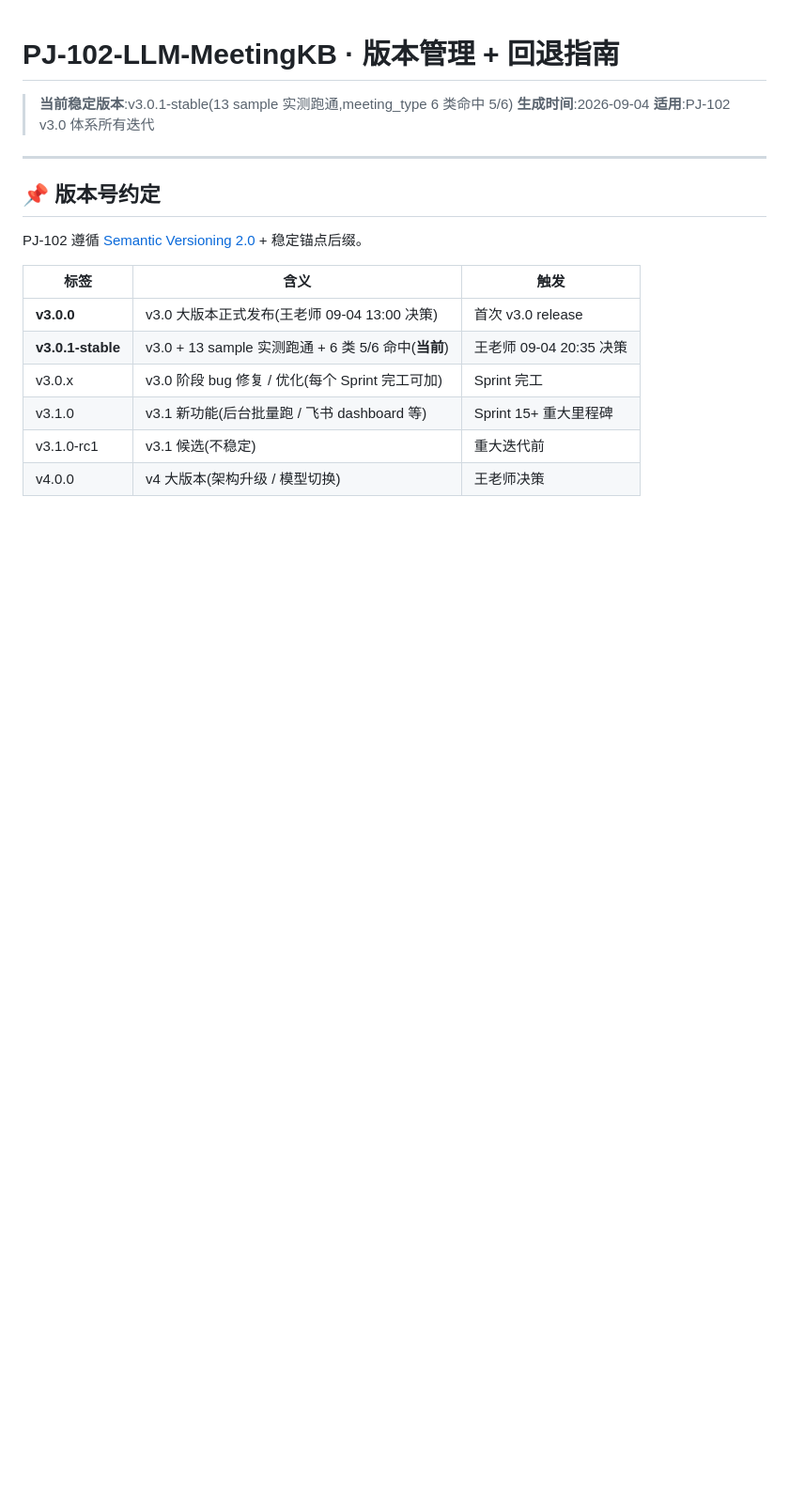
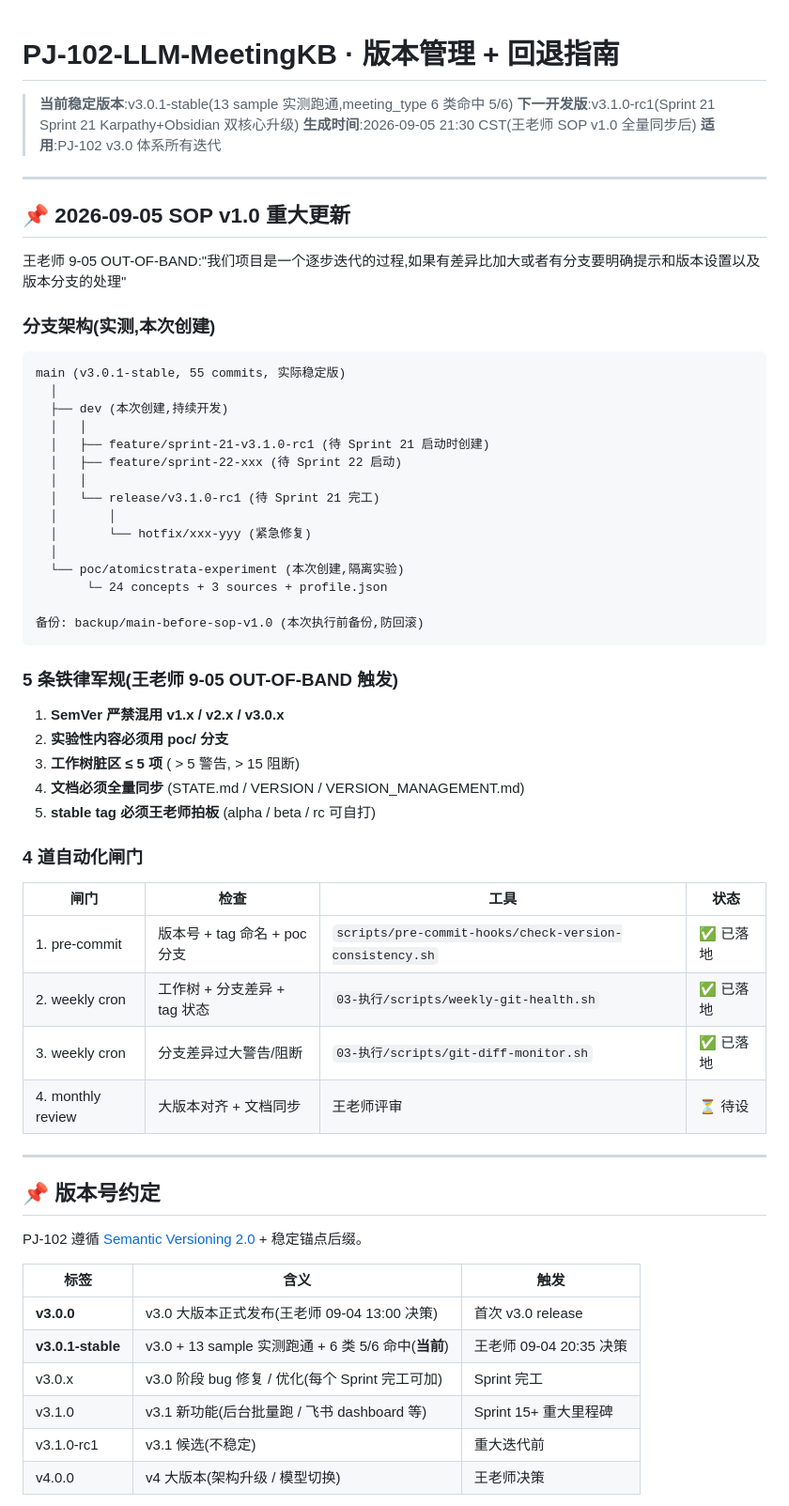
Before and after one commit to foreverkol/PJ-102-LLM-MeetingKB, a Markdown page: VERSION_MANAGEMENT.md, the part around the change. Shown at 94% size. Rendered like a GitHub page; blank space fills up the shorter version.

Commit message:
docs(sop): VERSION_MANAGEMENT.md 全量同步 SOP v1.0 (王老师 9-05 OUT-OF-BAND)
王老师 9-05 OUT-OF-BAND 触发版本管理规范升级:
- 分支架构(简化 GitFlow):main + dev + feature/release/hotfix + poc
- 5 条铁律军规(SemVer 严禁混用 + 实验性内容 poc 分支 + 工作树 ≤ 5 项 + 文档全量同步 + stable tag 必须王老师拍板)
- 4 道自动化闸门(pre-commit + weekly cron × 2 + monthly review)
- 备份 tag backup/main-before-sop-v1.0

完整规范: 04-复盘与决策/SOP_版本管理规范_v1.0.md (13.6 KB)
3 个脚本: scripts/pre-commit-hooks/check-version-consistency.sh + 03-执行/scripts/weekly-git-health.sh + 03-执行/scripts/git-diff-monitor.sh
本次 commit 7da426e: 清理 48 项脏区 + 分支架构 + poc 隔离

v44 教训: 王老师 9-05 OUT-OF-BAND 全部执行 + 全量同步文档

````diff
--- a/VERSION_MANAGEMENT.md
+++ b/VERSION_MANAGEMENT.md
@@ -1,8 +1,52 @@
 # PJ-102-LLM-MeetingKB · 版本管理 + 回退指南
 
 > **当前稳定版本**:v3.0.1-stable(13 sample 实测跑通,meeting_type 6 类命中 5/6)
-> **生成时间**:2026-09-04
+> **下一开发版**:v3.1.0-rc1(Sprint 21 Sprint 21 Karpathy+Obsidian 双核心升级)
+> **生成时间**:2026-09-05 21:30 CST(王老师 SOP v1.0 全量同步后)
 > **适用**:PJ-102 v3.0 体系所有迭代
+
+---
+
+## 📌 2026-09-05 SOP v1.0 重大更新
+
+王老师 9-05 OUT-OF-BAND:"我们项目是一个逐步迭代的过程,如果有差异比加大或者有分支要明确提示和版本设置以及版本分支的处理"
+
+### 分支架构(实测,本次创建)
+
+```
+main (v3.0.1-stable, 55 commits, 实际稳定版)
+  │
+  ├── dev (本次创建,持续开发)
+  │   │
+  │   ├── feature/sprint-21-v3.1.0-rc1 (待 Sprint 21 启动时创建)
+  │   ├── feature/sprint-22-xxx (待 Sprint 22 启动)
+  │   │
+  │   └── release/v3.1.0-rc1 (待 Sprint 21 完工)
+  │       │
+  │       └── hotfix/xxx-yyy (紧急修复)
+  │
+  └── poc/atomicstrata-experiment (本次创建,隔离实验)
+       └─ 24 concepts + 3 sources + profile.json
+
+备份: backup/main-before-sop-v1.0 (本次执行前备份,防回滚)
+```
+
+### 5 条铁律军规(王老师 9-05 OUT-OF-BAND 触发)
+
+1. **SemVer 严禁混用 v1.x / v2.x / v3.0.x**
+2. **实验性内容必须用 poc/ 分支**
+3. **工作树脏区 ≤ 5 项** ( > 5 警告, > 15 阻断)
+4. **文档必须全量同步** (STATE.md / VERSION / VERSION_MANAGEMENT.md)
+5. **stable tag 必须王老师拍板** (alpha / beta / rc 可自打)
+
+### 4 道自动化闸门
+
+| 闸门 | 检查 | 工具 | 状态 |
+|------|------|------|------|
+| 1. pre-commit | 版本号 + tag 命名 + poc 分支 | `scripts/pre-commit-hooks/check-version-consistency.sh` | ✅ 已落地 |
+| 2. weekly cron | 工作树 + 分支差异 + tag 状态 | `03-执行/scripts/weekly-git-health.sh` | ✅ 已落地 |
+| 3. weekly cron | 分支差异过大警告/阻断 | `03-执行/scripts/git-diff-monitor.sh` | ✅ 已落地 |
+| 4. monthly review | 大版本对齐 + 文档同步 | 王老师评审 | ⏳ 待设 |
 
 ---
 
````
